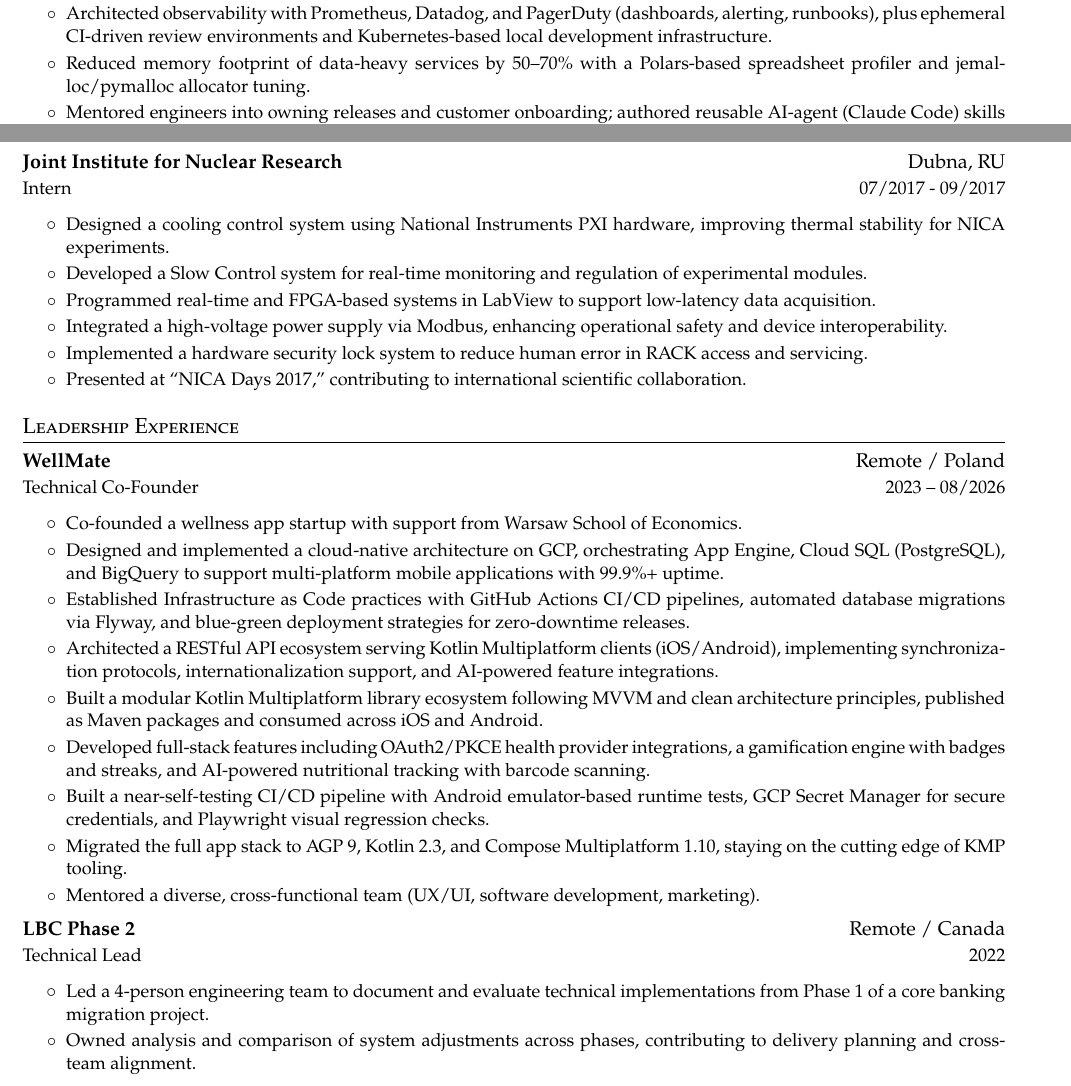
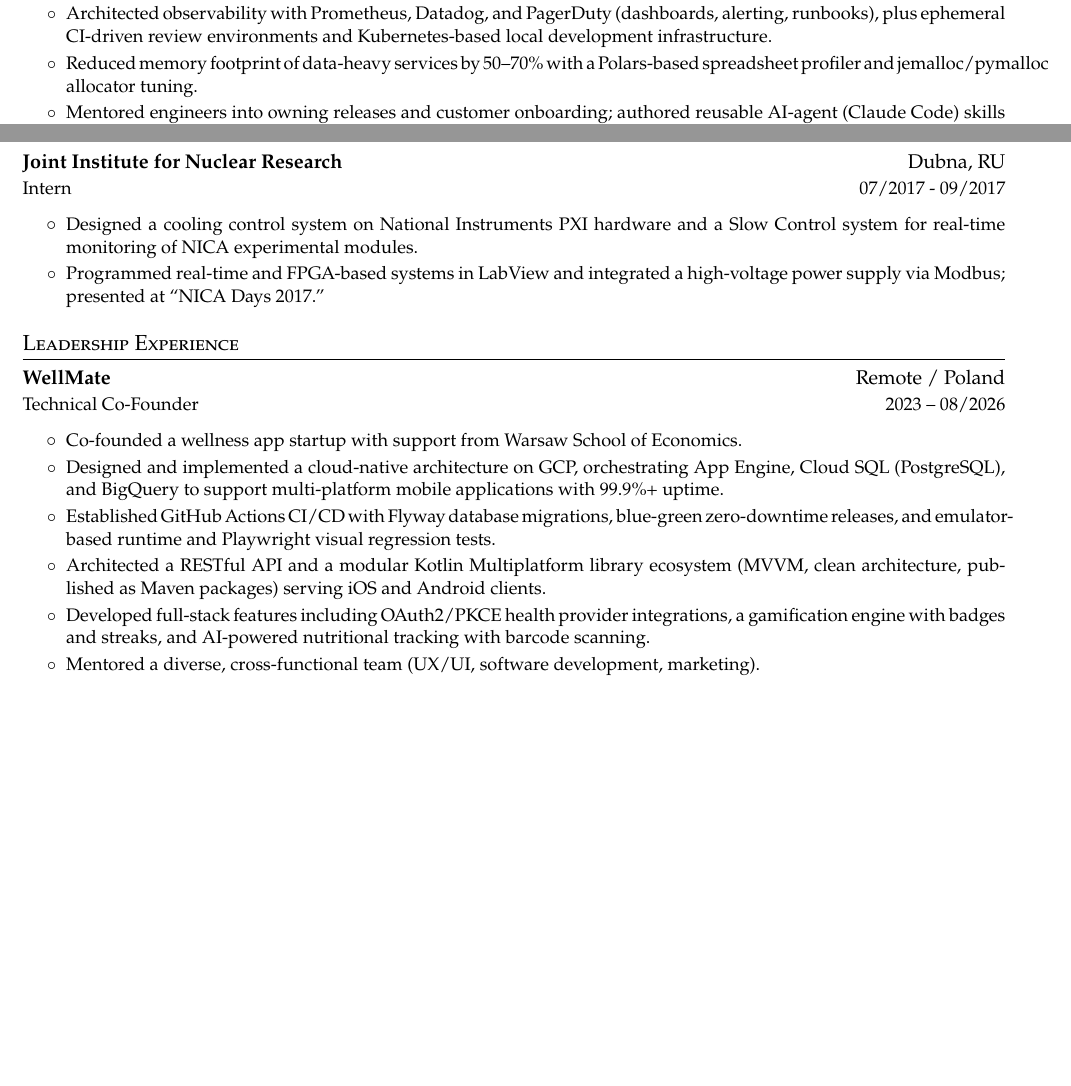
Before and after one commit to rgryta/CV, a LaTeX document (main.tex): two parts of pages 1 and 2 of 3, joined at a grey line, cut so that both start at the same text, the shorter picture padded with empty space. Compiled offline with pdfLaTeX.

Commit message:
Trim CV to two pages and keep headings with their bullets
Condense JINR and WellMate, fold LBC Phase 2 into Deloitte, needspace before entries, no jemalloc hyphenation.

```diff
--- a/main.tex
+++ b/main.tex
@@ -15,6 +15,7 @@
 \usepackage{ragged2e}
 \usepackage{etoolbox}
 \usepackage{tikz}
+\usepackage{needspace}
 \input{glyphtounicode}
 
 % font options
@@ -69,7 +70,7 @@
 }
 
 \newcommand{\cvheading}[4]{
-  \vspace{-2pt}\item
+  \needspace{5\baselineskip}\vspace{-2pt}\item
     \begin{tabular*}{\textwidth}[t]{l@{\extracolsep{\fill}}r}
       \textbf{#1} & #2 \\
       \small#3 & \small #4 \\
@@ -167,7 +168,7 @@
     \cvtaggeditem{dev,devops}{Drove a cross-team CI reliability effort: reduced flaky-test failure probability from \textasciitilde80\% to \textasciitilde2\% per run, cut build times from 45s to 6s (\textasciitilde12 CI hours saved daily), and type-checking from up to 15 minutes to 45s.}
     \cvtaggeditem{dev,cloud,ai}{Designed a gVisor-sandboxed code-execution platform for LLM agents, S3-backed file storage, and brand-aware document generation (DOCX, PPTX, PDF, XLSX).}
     \cvtaggeditem{devops,cloud}{Architected observability with Prometheus, Datadog, and PagerDuty (dashboards, alerting, runbooks), plus ephemeral CI-driven review environments and Kubernetes-based local development infrastructure.}
-    \cvtaggeditem{dev,data}{Reduced memory footprint of data-heavy services by 50--70\% with a Polars-based spreadsheet profiler and jemalloc/pymalloc allocator tuning.}
+    \cvtaggeditem{dev,data}{Reduced memory footprint of data-heavy services by 50--70\% with a Polars-based spreadsheet profiler and \mbox{jemalloc}/\mbox{pymalloc} allocator tuning.}
     \cvtaggeditem{leadership,ai}{Mentored engineers into owning releases and customer onboarding; authored reusable AI-agent (Claude Code) skills and runbooks that made environment onboarding self-service.}
   \cvitemend
 
@@ -208,12 +209,8 @@
     {Joint Institute for Nuclear Research}{Dubna, RU}
     {Intern}{07/2017 - 09/2017}
   \cvitemstart
-    \cvtaggeditem{embedded}{Designed a cooling control system using National Instruments PXI hardware, improving thermal stability for NICA experiments.}
-    \cvtaggeditem{embedded}{Developed a Slow Control system for real-time monitoring and regulation of experimental modules.}
-    \cvtaggeditem{embedded}{Programmed real-time and FPGA-based systems in LabView to support low-latency data acquisition.}
-    \cvtaggeditem{embedded}{Integrated a high-voltage power supply via Modbus, enhancing operational safety and device interoperability.}
-    \cvtaggeditem{embedded}{Implemented a hardware security lock system to reduce human error in RACK access and servicing.}
-    \cvtaggeditem{embedded}{Presented at “NICA Days 2017,” contributing to international scientific collaboration.}
+    \cvtaggeditem{embedded}{Designed a cooling control system on National Instruments PXI hardware and a Slow Control system for real-time monitoring of NICA experimental modules.}
+    \cvtaggeditem{embedded}{Programmed real-time and FPGA-based systems in LabView and integrated a high-voltage power supply via Modbus; presented at “NICA Days 2017.”}
   \cvitemend
 \cvheadingend
 
@@ -225,21 +222,10 @@
   \cvitemstart
     \cvtaggeditem{leadership}{Co-founded a wellness app startup with support from Warsaw School of Economics.}
     \cvtaggeditem{cloud,dev}{Designed and implemented a cloud-native architecture on GCP, orchestrating App Engine, Cloud SQL (PostgreSQL), and BigQuery to support multi-platform mobile applications with 99.9\%+ uptime.}
-    \cvtaggeditem{devops,cloud}{Established Infrastructure as Code practices with GitHub Actions CI/CD pipelines, automated database migrations via Flyway, and blue-green deployment strategies for zero-downtime releases.}
-    \cvtaggeditem{dev}{Architected a RESTful API ecosystem serving Kotlin Multiplatform clients (iOS/Android), implementing synchronization protocols, internationalization support, and AI-powered feature integrations.}
-    \cvtaggeditem{dev}{Built a modular Kotlin Multiplatform library ecosystem following MVVM and clean architecture principles, published as Maven packages and consumed across iOS and Android.}
+    \cvtaggeditem{devops,cloud}{Established GitHub Actions CI/CD with Flyway database migrations, blue-green zero-downtime releases, and emulator-based runtime and Playwright visual regression tests.}
+    \cvtaggeditem{dev}{Architected a RESTful API and a modular Kotlin Multiplatform library ecosystem (MVVM, clean architecture, published as Maven packages) serving iOS and Android clients.}
     \cvtaggeditem{dev}{Developed full-stack features including OAuth2/PKCE health provider integrations, a gamification engine with badges and streaks, and AI-powered nutritional tracking with barcode scanning.}
-    \cvtaggeditem{dev,devops}{Built a near-self-testing CI/CD pipeline with Android emulator-based runtime tests, GCP Secret Manager for secure credentials, and Playwright visual regression checks.}
-    \cvtaggeditem{dev}{Migrated the full app stack to AGP 9, Kotlin 2.3, and Compose Multiplatform 1.10, staying on the cutting edge of KMP tooling.}
     \cvtaggeditem{leadership}{Mentored a diverse, cross-functional team (UX/UI, software development, marketing).}
-  \cvitemend
-
-  \cvheading
-    {LBC Phase 2}{Remote / Canada}
-    {Technical Lead}{2022}
-  \cvitemstart
-    \cvtaggeditem{leadership,banking}{Led a 4-person engineering team to document and evaluate technical implementations from Phase 1 of a core banking migration project.}
-    \cvtaggeditem{banking}{Owned analysis and comparison of system adjustments across phases, contributing to delivery planning and cross-team alignment.}
   \cvitemend
 \cvheadingend
 
```
